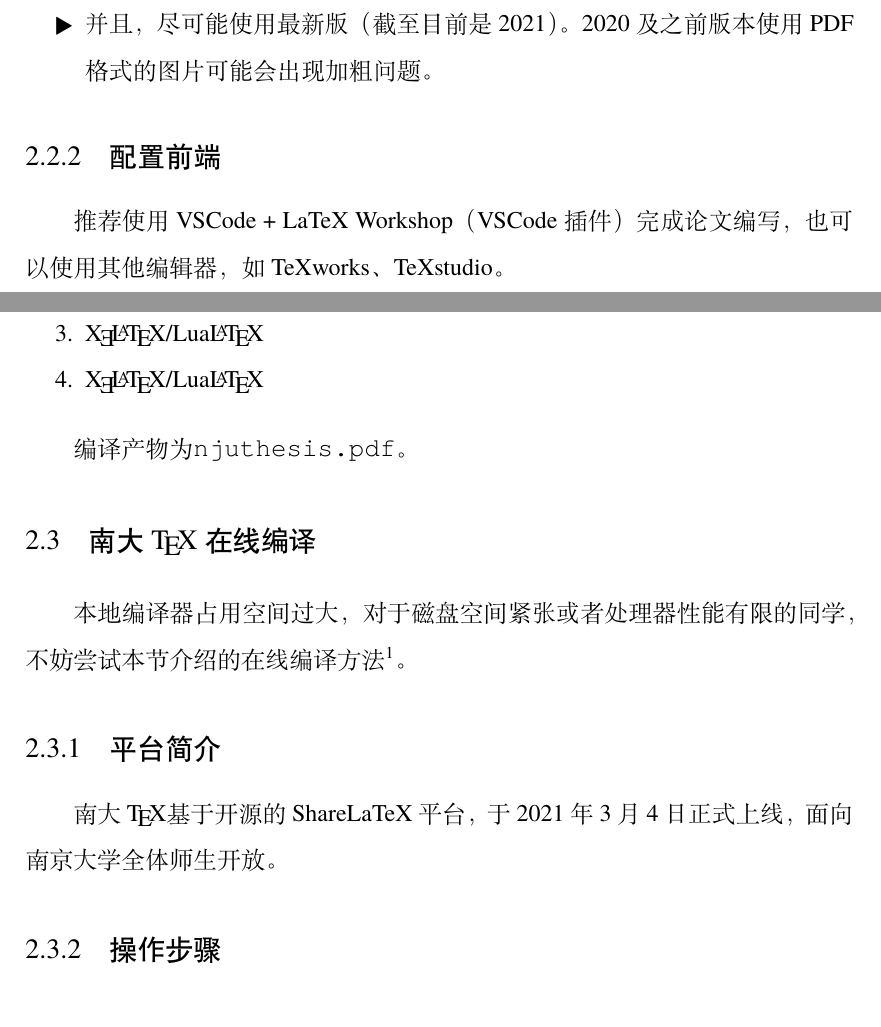
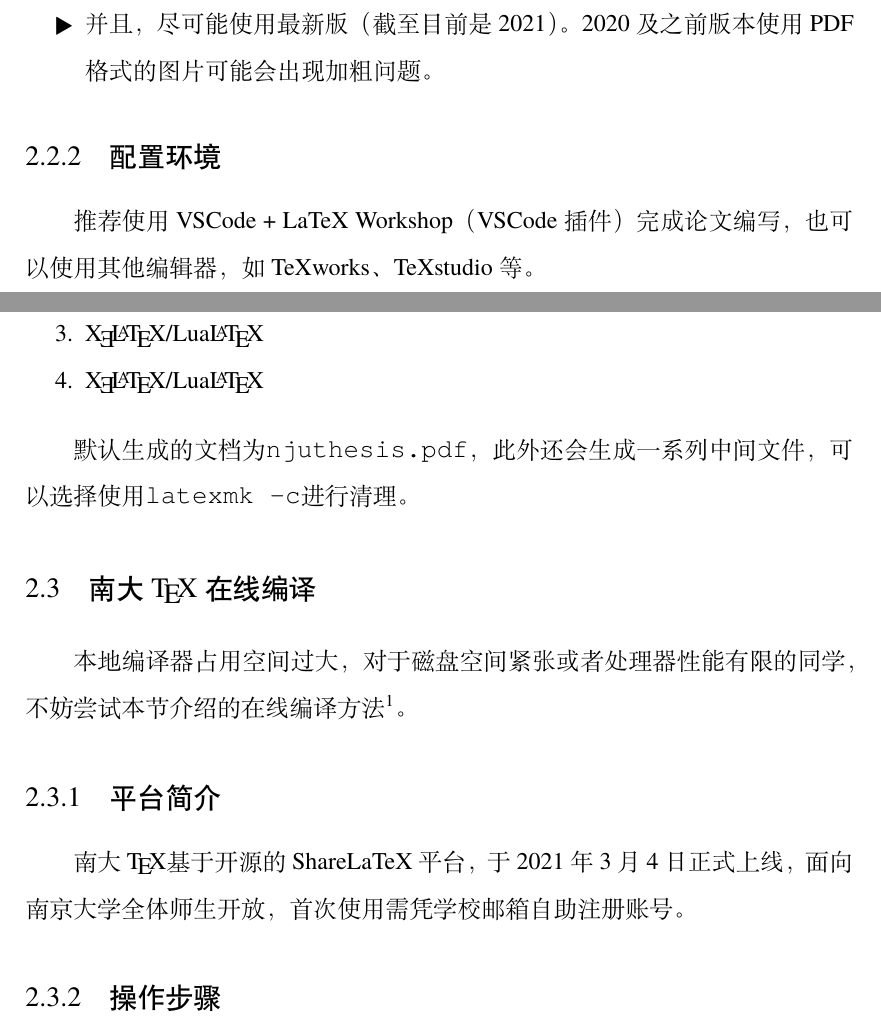
Before and after one commit to nju-lug/NJUThesis, a LaTeX thesis (njuthesis.tex, which reads chapters/Environments.tex): two parts of pages 11 and 12 of 36, joined at a grey line, cut so that both start at the same text. Compiled offline with XeLaTeX; a missing font is replaced by an installed copy or a similar font.

Commit message:
docs:更新文档

```diff
--- a/chapters/Environments.tex
+++ b/chapters/Environments.tex
@@ -30,9 +30,9 @@
     \item 并且，尽可能使用最新版（截至目前是 2021）。2020 及之前版本使用 PDF 格式的图片可能会出现加粗问题。
 \end{itemize}
 
-\subsection{配置前端}
+\subsection{配置环境}
 
-推荐使用 VSCode + LaTeX Workshop（VSCode插件）完成论文编写，也可以使用其他编辑器，如 TeXworks、TeXstudio。
+推荐使用 VSCode + LaTeX Workshop（VSCode插件）完成论文编写，也可以使用其他编辑器，如 TeXworks、TeXstudio 等。
 
 若使用 LaTeX Workshop 插件，本项目在\lstinline|.vscode/|中提供一份简易配置，可以直接使用。
 
@@ -45,7 +45,7 @@
     \item \hologo{XeLaTeX}/\hologo{LuaLaTeX}
 \end{enumerate}
 
-编译产物为\lstinline|njuthesis.pdf|。
+默认生成的文档为\lstinline|njuthesis.pdf|，此外还会生成一系列中间文件，可以选择使用\lstinline|latexmk -c|进行清理。
 
 \section{南大\hologo{TeX}在线编译}
 
@@ -53,7 +53,7 @@
 
 \subsection{平台简介}
 
-\href{https://tex.nju.edu.cn}{南大\hologo{TeX}}基于开源的ShareLaTeX平台，于2021年3月4日正式上线，面向南京大学全体师生开放。
+\href{https://tex.nju.edu.cn}{南大\hologo{TeX}}基于开源的ShareLaTeX平台，于2021年3月4日正式上线，面向南京大学全体师生开放，首次使用需凭学校邮箱自助注册账号。
 
 \subsection{操作步骤}
 
```
Also changed, not shown: njuthesis.tex (+2 -1 lines).
